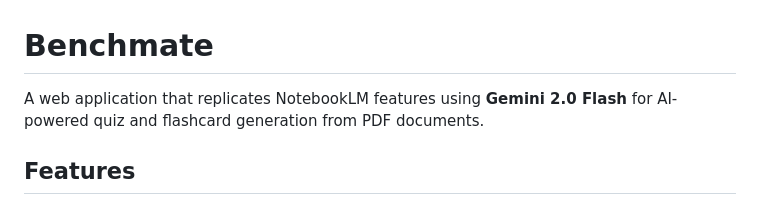
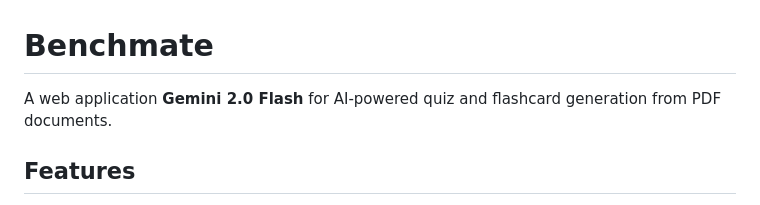
Before and after one commit to Prashant2029/BenchMate, a Markdown page: README.md, the part around the change. GitHub-like rendering.

Commit message:
Update README description for clarity
Removed 'replicates NotebookLM features using' from the description.

```diff
--- a/README.md
+++ b/README.md
@@ -1,6 +1,6 @@
 # Benchmate
 
-A web application that replicates NotebookLM features using **Gemini 2.0 Flash** for AI-powered quiz and flashcard generation from PDF documents.
+A web application **Gemini 2.0 Flash** for AI-powered quiz and flashcard generation from PDF documents.
 
 ## Features
 
```
